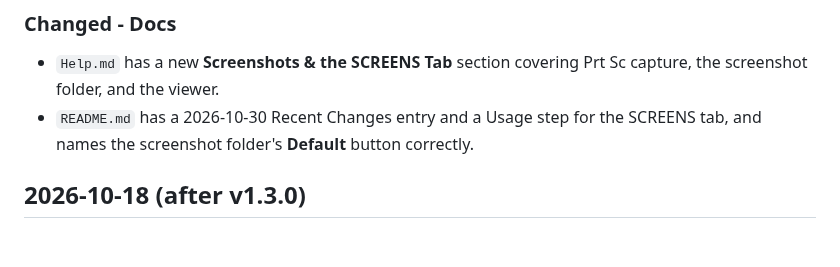
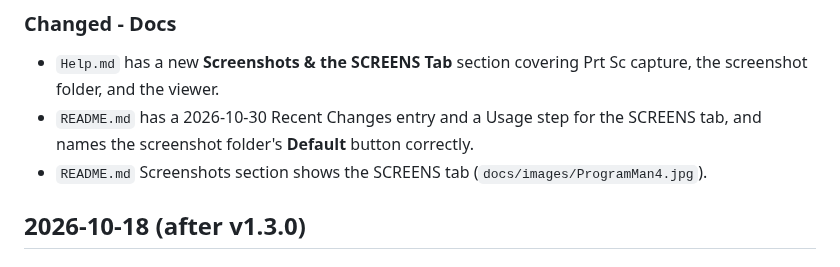
Before and after one commit to warmac57/ProgramManager, a Markdown page: ChangeLog.md, the part around the change. Drawn GitHub-style.

```diff
--- a/ChangeLog.md
+++ b/ChangeLog.md
@@ -17,6 +17,7 @@
 ### Changed - Docs
 - `Help.md` has a new **Screenshots & the SCREENS Tab** section covering Prt Sc capture, the screenshot folder, and the viewer.
 - `README.md` has a 2026-10-30 Recent Changes entry and a Usage step for the SCREENS tab, and names the screenshot folder's **Default** button correctly.
+- `README.md` Screenshots section shows the SCREENS tab (`docs/images/ProgramMan4.jpg`).
 
 ## 2026-10-18 (after v1.3.0)
 
```
Also changed, not shown: README.md (+4 -0 lines), docs/images/ProgramMan4.jpg (added).
